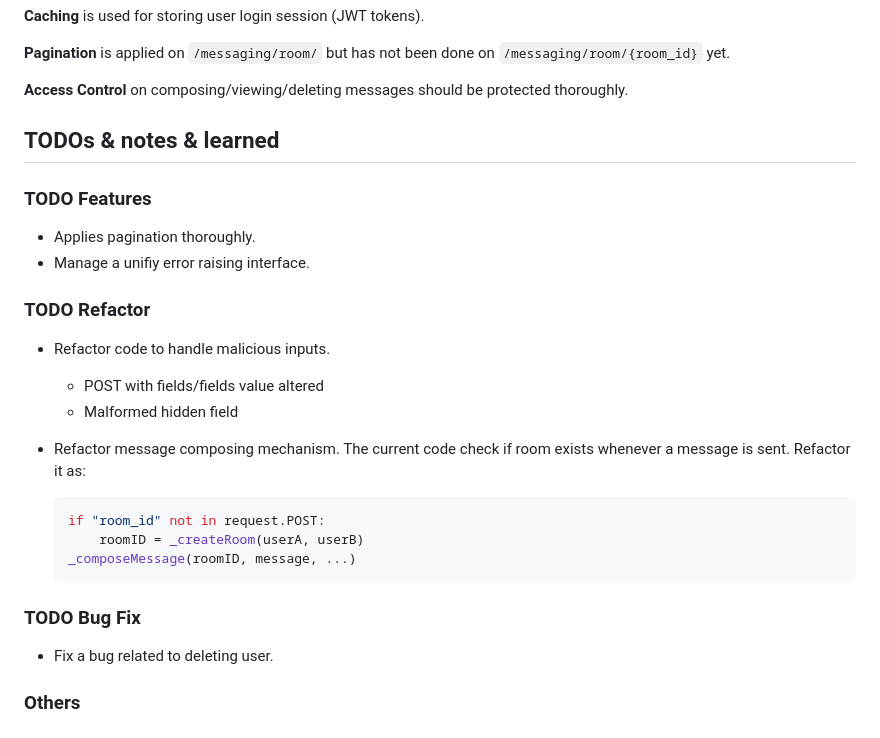
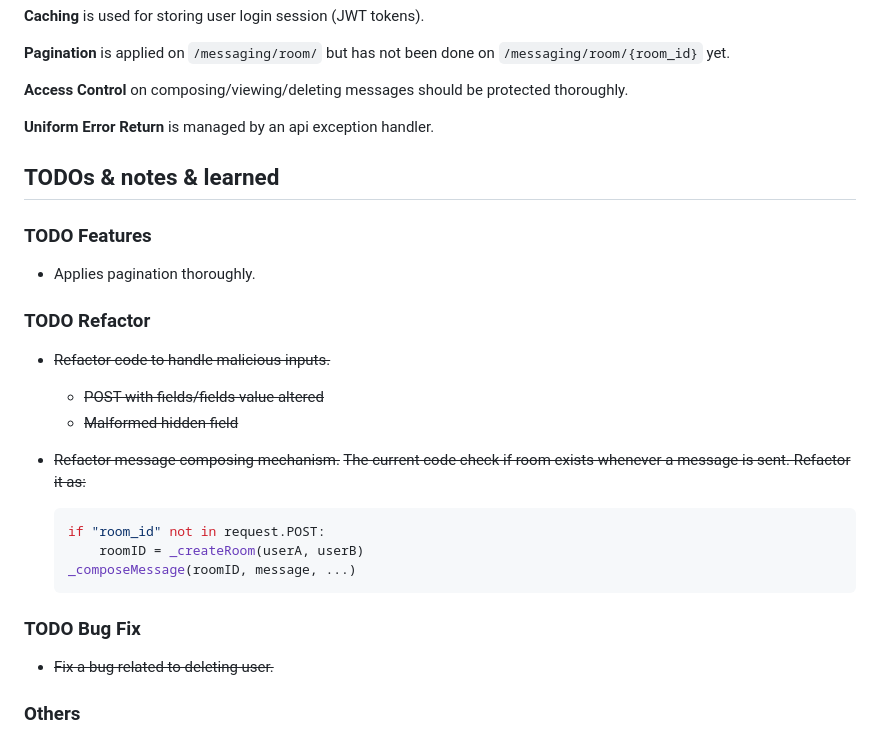
Before and after one commit to frozen0601/ChattyBevy-django-backend, a Markdown page: README.md, the part around the change. Rendered like a GitHub page.

````diff
--- a/README.md
+++ b/README.md
@@ -189,18 +189,19 @@ The APIs provided by [SimpleJWT](https://github.com/SimpleJWT/drf-SimpleJWT-Reac
 
  **Access Control** on composing/viewing/deleting messages should be protected thoroughly.
 
+ **Uniform Error Return** is managed by an api exception handler.
+
 
  ## TODOs & notes & learned
  ### TODO Features
   - Applies pagination thoroughly.
-  - Manage a unifiy error raising interface.
 
  ### TODO Refactor
- - Refactor code to handle malicious inputs.
-    -  POST with fields/fields value altered
-    -  Malformed hidden field
- - Refactor message composing mechanism.
-    The current code check if room exists whenever a message is sent. Refactor it as:
+ - ~~Refactor code to handle malicious inputs.~~
+    -  ~~POST with fields/fields value altered~~
+    -  ~~Malformed hidden field~~
+ - ~~Refactor message composing mechanism.~~
+    ~~The current code check if room exists whenever a message is sent. Refactor it as:~~
 
     ```python
     if "room_id" not in request.POST:
@@ -209,7 +210,7 @@ The APIs provided by [SimpleJWT](https://github.com/SimpleJWT/drf-SimpleJWT-Reac
     ```
 
  ### TODO Bug Fix
- - Fix a bug related to deleting user.
+ - ~~Fix a bug related to deleting user.~~
 
  ### Others
  - Unit testing.
````
